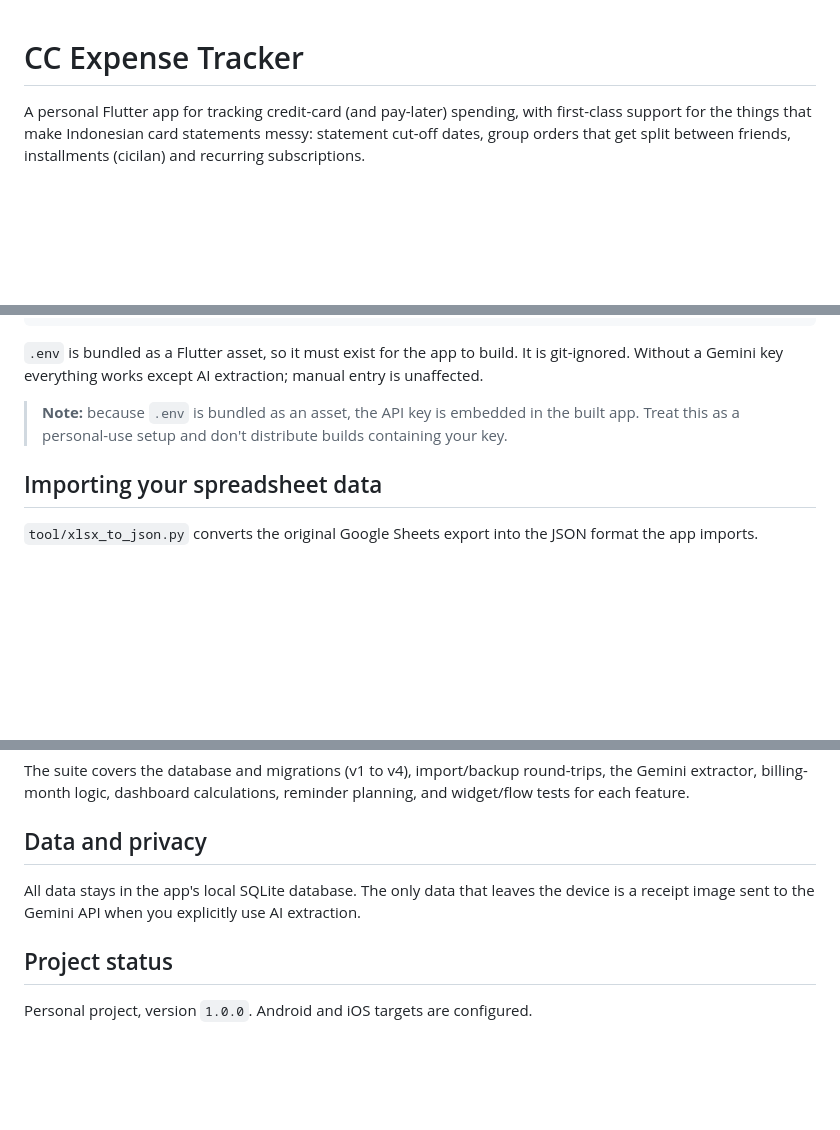
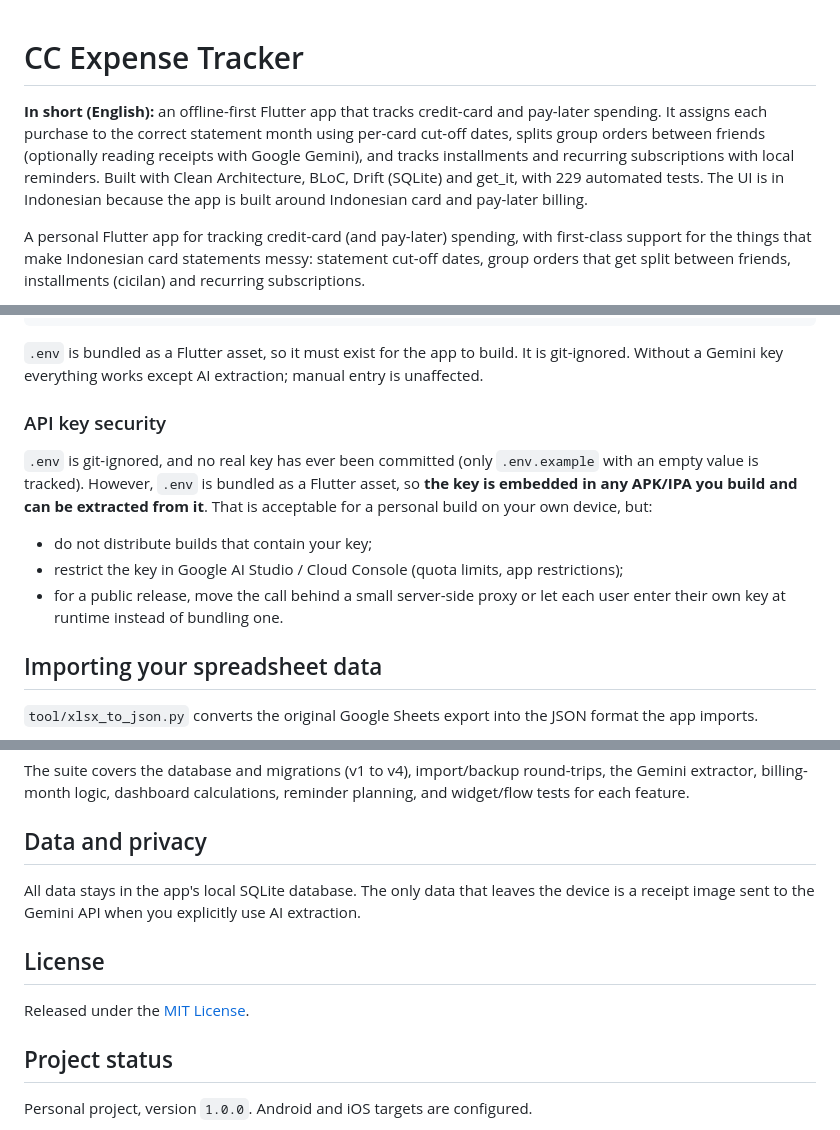
Before and after one commit to gilangsatria09/cc_expense_tracker, a Markdown page: README.md, 3 parts joined by grey strips. GitHub-like rendering; blank space fills up the shorter version.

Commit message:
Document API key handling and add English summary
Co-Authored-By: Claude Sonnet 5.5 <noreply@anthropic.com>

```diff
--- a/README.md
+++ b/README.md
@@ -1,4 +1,6 @@
 # CC Expense Tracker
+
+**In short (English):** an offline-first Flutter app that tracks credit-card and pay-later spending. It assigns each purchase to the correct statement month using per-card cut-off dates, splits group orders between friends (optionally reading receipts with Google Gemini), and tracks installments and recurring subscriptions with local reminders. Built with Clean Architecture, BLoC, Drift (SQLite) and get_it, with 229 automated tests. The UI is in Indonesian because the app is built around Indonesian card and pay-later billing.
 
 A personal Flutter app for tracking credit-card (and pay-later) spending, with first-class support for the things that make Indonesian card statements messy: statement cut-off dates, group orders that get split between friends, installments (cicilan) and recurring subscriptions.
 
@@ -117,7 +119,13 @@ flutter run
 
 `.env` is bundled as a Flutter asset, so it must exist for the app to build. It is git-ignored. Without a Gemini key everything works except AI extraction; manual entry is unaffected.
 
-> **Note:** because `.env` is bundled as an asset, the API key is embedded in the built app. Treat this as a personal-use setup and don't distribute builds containing your key.
+### API key security
+
+`.env` is git-ignored, and no real key has ever been committed (only `.env.example` with an empty value is tracked). However, `.env` is bundled as a Flutter asset, so **the key is embedded in any APK/IPA you build and can be extracted from it**. That is acceptable for a personal build on your own device, but:
+
+- do not distribute builds that contain your key;
+- restrict the key in Google AI Studio / Cloud Console (quota limits, app restrictions);
+- for a public release, move the call behind a small server-side proxy or let each user enter their own key at runtime instead of bundling one.
 
 ## Importing your spreadsheet data
 
@@ -145,6 +153,10 @@ The suite covers the database and migrations (v1 to v4), import/backup round-tri
 
 All data stays in the app's local SQLite database. The only data that leaves the device is a receipt image sent to the Gemini API when you explicitly use AI extraction.
 
+## License
+
+Released under the [MIT License](LICENSE).
+
 ## Project status
 
 Personal project, version `1.0.0`. Android and iOS targets are configured.
```
